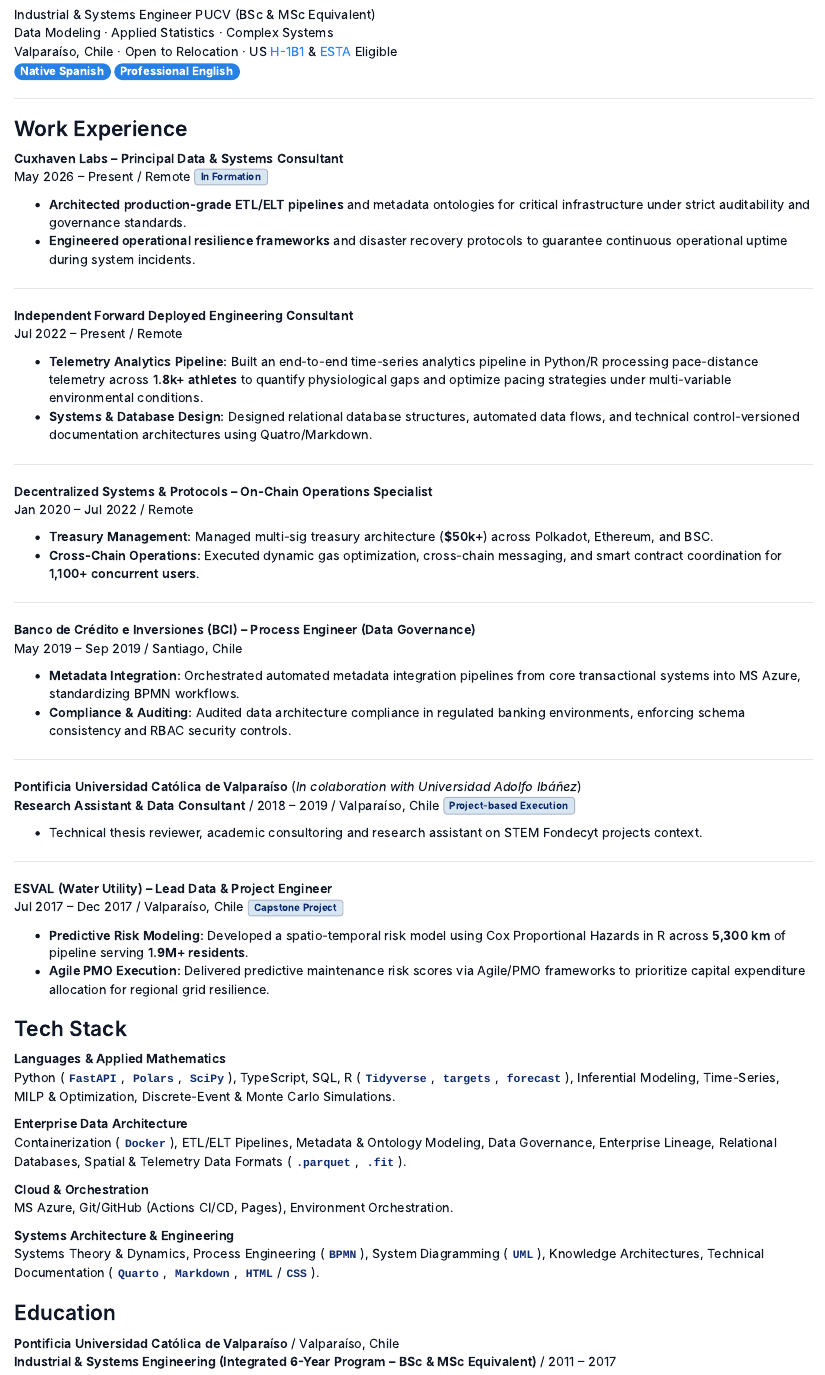
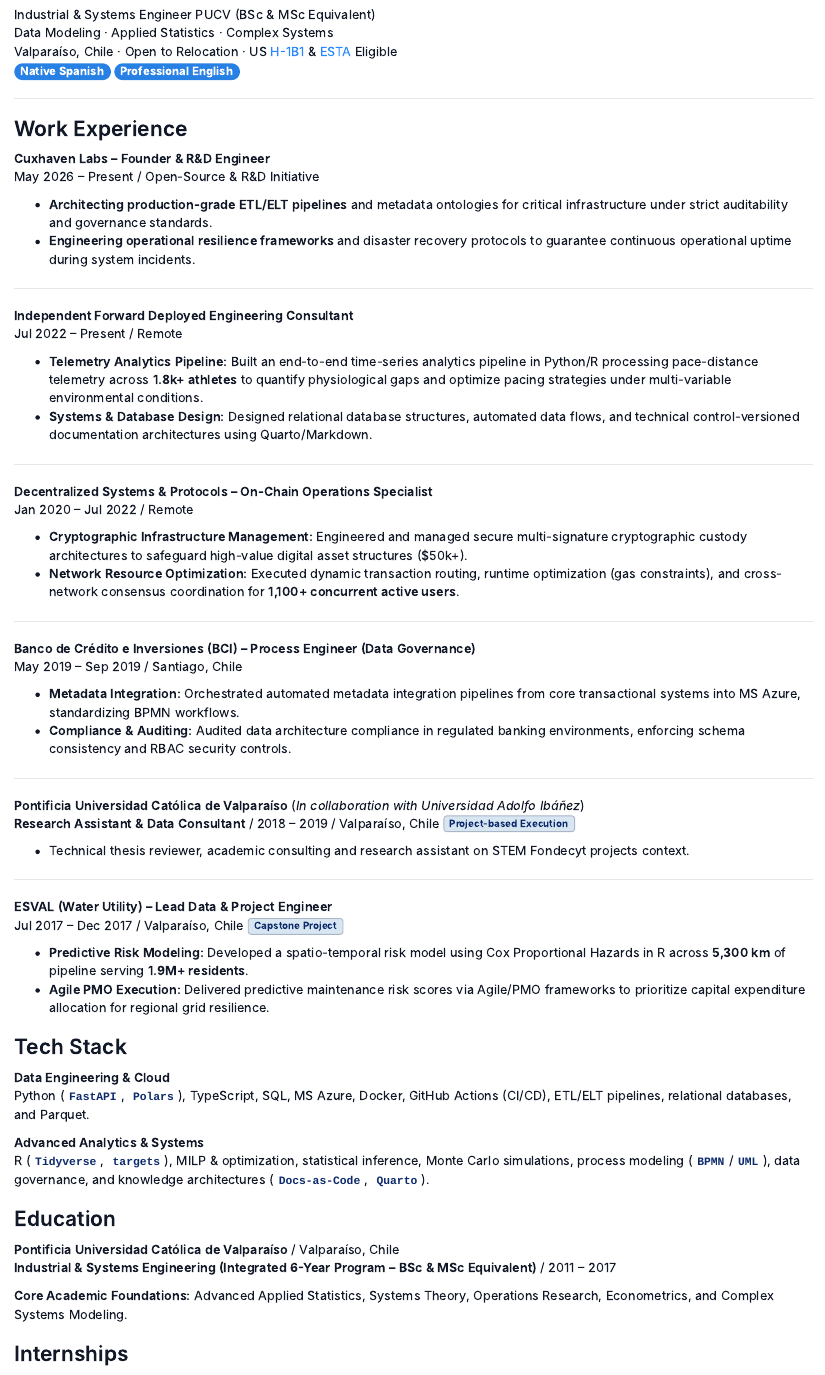
Before and after one commit to pablozunigac/pablozunigac.github.io, a Quarto document (resume.qmd): the page in a window 1100 px wide, from 90 px down. Rendered offline with R 4.5, knitr and Pandoc in place of Quarto, with nearby package versions.

Commit message:
update: mayor editorial changes in cv.qmd/resume.qmd

```diff
--- a/resume.qmd
+++ b/resume.qmd
@@ -20,11 +20,11 @@ Valparaíso, Chile · Open to Relocation · US [H-1B1](https://www.dol.gov/agenc
 
 ### **Work Experience**
 
- **Cuxhaven Labs – Principal Data & Systems Consultant**
- May 2026 – Present / Remote [In Formation]{.custom-badge .badge-lang}
+ **Cuxhaven Labs – Founder & R&D Engineer**
+ May 2026 – Present / Open-Source & R&D Initiative
 
- * **Architected production-grade ETL/ELT pipelines** and metadata ontologies for critical infrastructure under strict auditability and governance standards.
- * **Engineered operational resilience frameworks** and disaster recovery protocols to guarantee continuous operational uptime during system incidents.
+ * **Architecting production-grade ETL/ELT pipelines** and metadata ontologies for critical infrastructure under strict auditability and governance standards.
+ * **Engineering operational resilience frameworks** and disaster recovery protocols to guarantee continuous operational uptime during system incidents.
 
  ---
 
@@ -32,15 +32,15 @@ Valparaíso, Chile · Open to Relocation · US [H-1B1](https://www.dol.gov/agenc
  Jul 2022 – Present / Remote
 
  * **Telemetry Analytics Pipeline:** Built an end-to-end time-series analytics pipeline in Python/R processing pace-distance telemetry across **1.8k+ athletes** to quantify physiological gaps and optimize pacing strategies under multi-variable environmental conditions.
- * **Systems & Database Design:** Designed relational database structures, automated data flows, and technical control-versioned documentation architectures using Quatro/Markdown.
+ * **Systems & Database Design:** Designed relational database structures, automated data flows, and technical control-versioned documentation architectures using Quarto/Markdown.
 
  ---
 
  **Decentralized Systems & Protocols – On-Chain Operations Specialist**
  Jan 2020 – Jul 2022 / Remote
 
- * **Treasury Management:** Managed multi-sig treasury architecture (**$50k+**) across Polkadot, Ethereum, and BSC.
- * **Cross-Chain Operations:** Executed dynamic gas optimization, cross-chain messaging, and smart contract coordination for **1,100+ concurrent users**.
+ * **Cryptographic Infrastructure Management:** Engineered and managed secure multi-signature cryptographic custody architectures to safeguard high-value digital asset structures ($50k+).
+ * **Network Resource Optimization:** Executed dynamic transaction routing, runtime optimization (gas constraints), and cross-network consensus coordination for **1,100+ concurrent active users**.
 
  ---
 
@@ -52,10 +52,10 @@ Valparaíso, Chile · Open to Relocation · US [H-1B1](https://www.dol.gov/agenc
 
  ---
 
- **Pontificia Universidad Católica de Valparaíso** (*In colaboration with Universidad Adolfo Ibáñez*)
+ **Pontificia Universidad Católica de Valparaíso** (*In collaboration with Universidad Adolfo Ibáñez*)
  **Research Assistant & Data Consultant** / 2018 – 2019 / Valparaíso, Chile [Project-based Execution]{.custom-badge .badge-lang}
 
- * Technical thesis reviewer, academic consultoring and research assistant on STEM Fondecyt projects context.
+ * Technical thesis reviewer, academic consulting and research assistant on STEM Fondecyt projects context.
 
  ---
 
@@ -67,17 +67,14 @@ Valparaíso, Chile · Open to Relocation · US [H-1B1](https://www.dol.gov/agenc
 
 ### **Tech Stack**
 
- **Languages & Applied Mathematics**
- Python (`FastAPI`, `Polars`, `SciPy`), TypeScript, SQL, R (`Tidyverse`, `targets`, `forecast`), Inferential Modeling, Time-Series, MILP & Optimization, Discrete-Event & Monte Carlo Simulations.
+ **Data Engineering & Cloud**
+ Python (`FastAPI`, `Polars`), TypeScript, SQL, MS Azure, Docker, GitHub Actions (CI/CD), ETL/ELT pipelines, relational databases, and Parquet.
 
- **Enterprise Data Architecture**
- Containerization (`Docker`), ETL/ELT Pipelines, Metadata & Ontology Modeling, Data Governance, Enterprise Lineage, Relational Databases, Spatial & Telemetry Data Formats (`.parquet`, `.fit`).
+ **Advanced Analytics & Systems**
+ R (`Tidyverse`, `targets`), MILP & optimization, statistical inference, Monte Carlo simulations, process modeling (`BPMN`/`UML`), data governance, and knowledge architectures (`Docs-as-Code`, `Quarto`).
 
- **Cloud & Orchestration**
- MS Azure, Git/GitHub (Actions CI/CD, Pages), Environment Orchestration.
 
- **Systems Architecture & Engineering**
- Systems Theory & Dynamics, Process Engineering (`BPMN`), System Diagramming (`UML`), Knowledge Architectures, Technical Documentation (`Quarto`, `Markdown`, `HTML`/`CSS`).
+
 
 ### **Education**
 
```
Also changed, not shown: cv.qmd (+15 -1 lines), resume.qmd (2 more changed lines).
